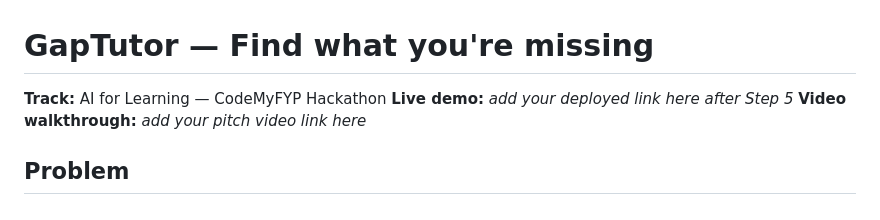
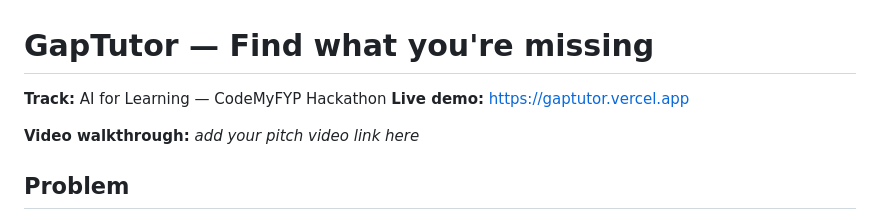
Before and after one commit to harinimuthu240-lab/gaptutor, a Markdown page: README.md, the part around the change. Rendered like a GitHub page.

```diff
--- a/README.md
+++ b/README.md
@@ -1,7 +1,8 @@
 # GapTutor — Find what you're missing
 
 **Track:** AI for Learning — CodeMyFYP Hackathon
-**Live demo:** _add your deployed link here after Step 5_
+**Live demo:** https://gaptutor.vercel.app
+
 **Video walkthrough:** _add your pitch video link here_
 
 ## Problem
```
